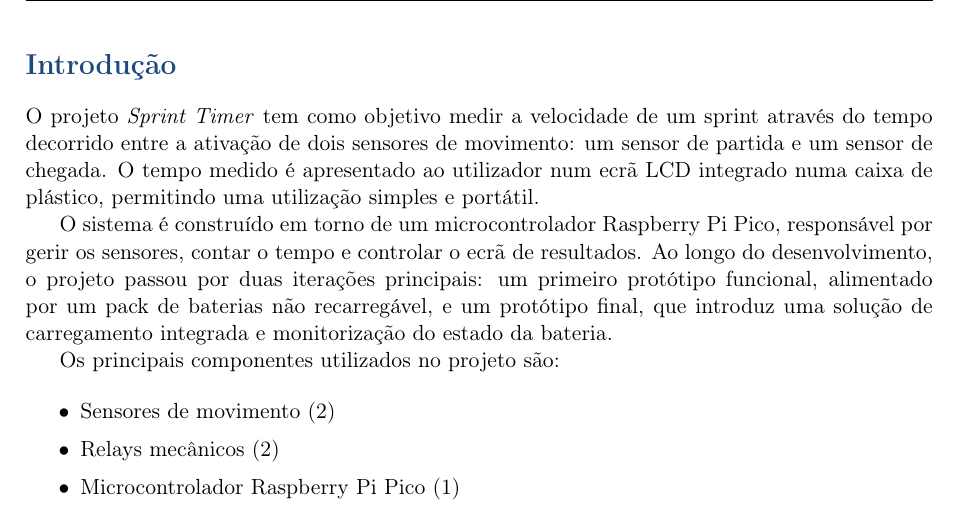
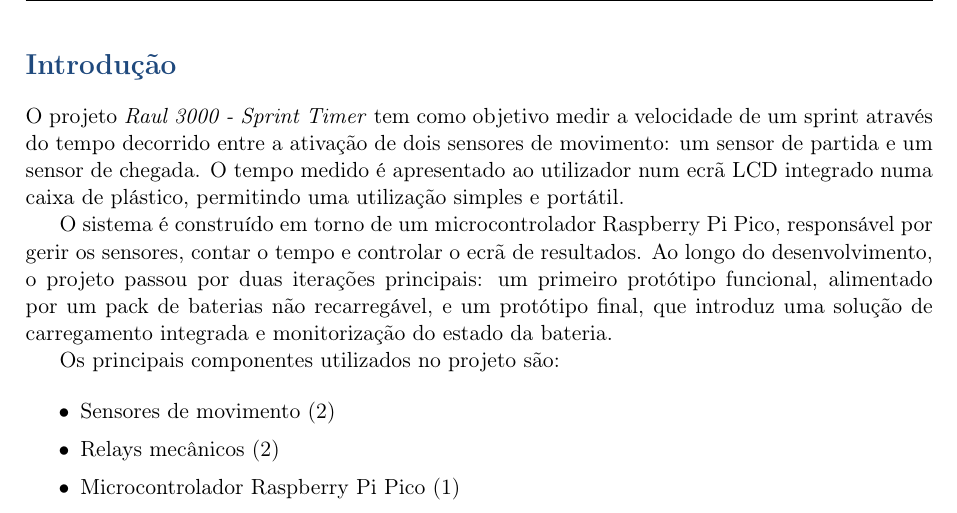
Before and after one commit to J0s3221/Sprint-Timer-Project, a LaTeX document (report/report.tex): part of page 2 of 6, cut so that both start at the same text. Compiled offline with pdfLaTeX.

Commit message:
feat: small changes to the docs and report. Added Images folder and some images of the project

```diff
--- a/report/report.tex
+++ b/report/report.tex
@@ -94,7 +94,7 @@
 \section*{Introdução}
 \addcontentsline{toc}{section}{Introdução}
 
-O projeto \emph{Sprint Timer} tem como objetivo medir a velocidade de um sprint através do tempo decorrido entre a ativação de dois sensores de movimento: um sensor de partida e um sensor de chegada. O tempo medido é apresentado ao utilizador num ecrã LCD integrado numa caixa de plástico, permitindo uma utilização simples e portátil.
+O projeto \emph{Raul 3000 - Sprint Timer} tem como objetivo medir a velocidade de um sprint através do tempo decorrido entre a ativação de dois sensores de movimento: um sensor de partida e um sensor de chegada. O tempo medido é apresentado ao utilizador num ecrã LCD integrado numa caixa de plástico, permitindo uma utilização simples e portátil.
 
 O sistema é construído em torno de um microcontrolador Raspberry Pi Pico, responsável por gerir os sensores, contar o tempo e controlar o ecrã de resultados. Ao longo do desenvolvimento, o projeto passou por duas iterações principais: um primeiro protótipo funcional, alimentado por um pack de baterias não recarregável, e um protótipo final, que introduz uma solução de carregamento integrada e monitorização do estado da bateria.
 
```
Also changed, not shown: Images/Divisor de tensao (foto).jpg (added), Images/caixa a carregar.jpg (added), Images/caixa de frente.jpg (added), Images/display (sem tempos registados).jpg (added), Images/interior da caixa.jpg (added), Images/projeto em funcionamento.jpg (added), Images/protopito 0.jpeg (added), Images/prototipo 0 e caderno.jpeg (added), Images/prototipo em dev board (vista de cima).jpeg (added), Images/prototipo em dev board.jpeg (added), README.md, report/report.pdf, 3 other files.
